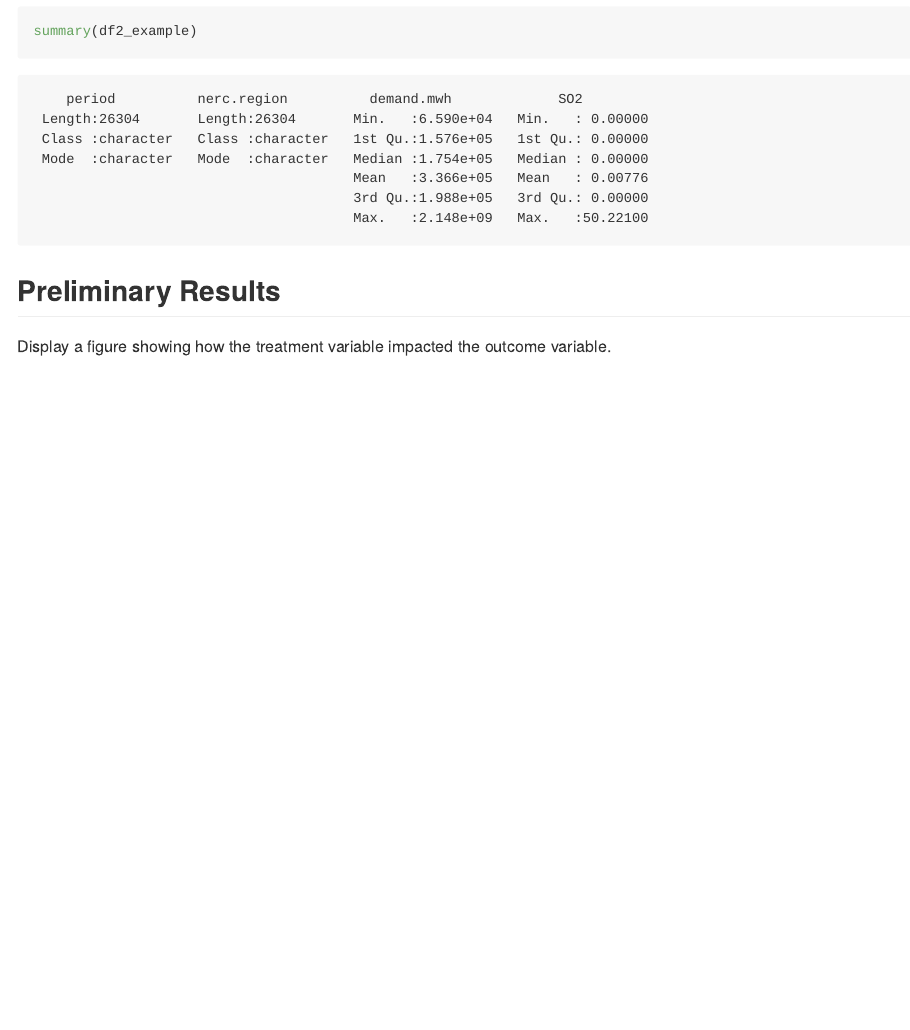
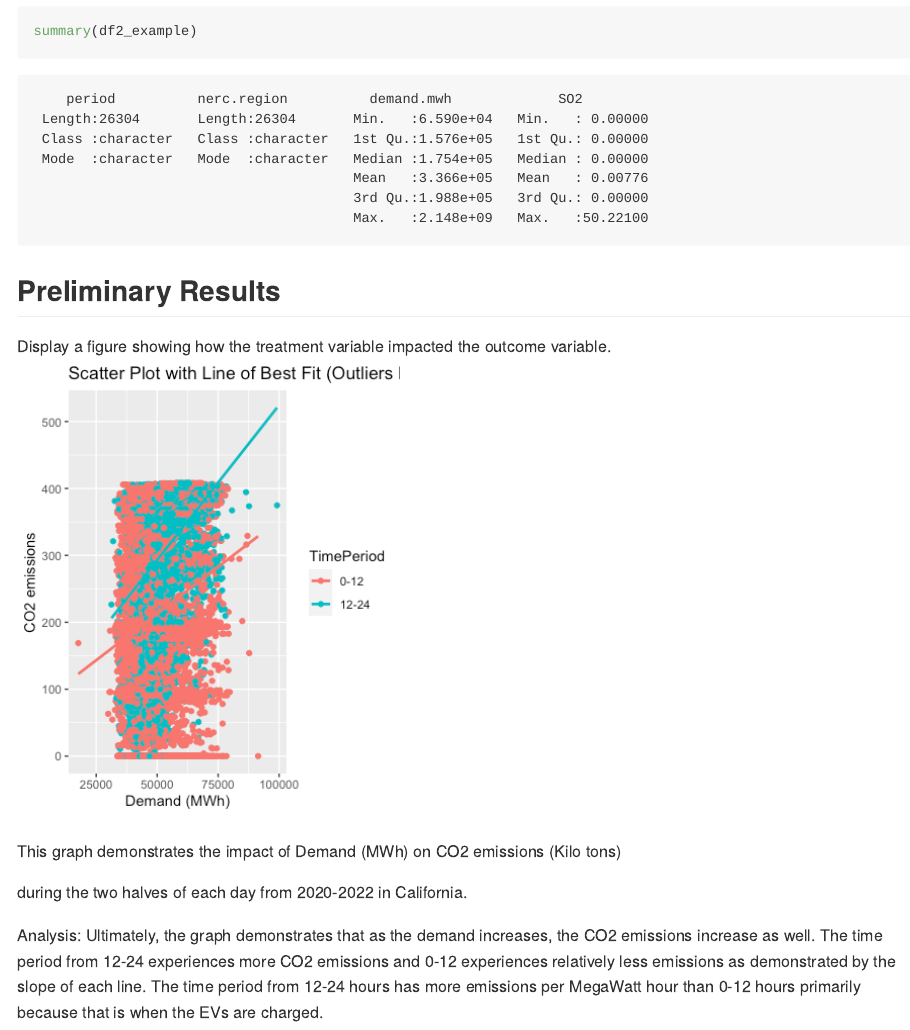
Before and after one commit to umdfiresa2023/fire-summit-eg, a Quarto document (README.qmd): the page in a window 1100 px wide, from 4080 px down. The pictures show the output file README.md that the author committed with the source, drawn offline in the style of GitHub; long lines of code are wrapped.

Commit message:
added the graph and the analysis

```diff
--- a/README.qmd
+++ b/README.qmd
@@ -171,4 +171,10 @@ summary(df2_example)
 
 ## Preliminary Results
 
-Display a figure showing how the treatment variable impacted the outcome variable.
+Display a figure showing how the treatment variable impacted the outcome variable.![Graph of Demand vs Emissions Level During Different Time Periods](images/Rplot_EV_Grid.png){width="380"}
+
+This graph demonstrates the impact of Demand (MWh) on CO2 emissions (Kilo tons)
+
+during the two halves of each day from 2020-2022 in California.
+
+Analysis: Ultimately, the graph demonstrates that as the demand increases, the CO2 emissions increase as well. The time period from 12-24 experiences more CO2 emissions and 0-12 experiences relatively less emissions as demonstrated by the slope of each line. The time period from 12-24 hours has more emissions per MegaWatt hour than 0-12 hours primarily because that is when the EVs are charged.
```
Also changed, not shown: README.md, images/Rplot_EV_Grid.png (added), 3 other files.
